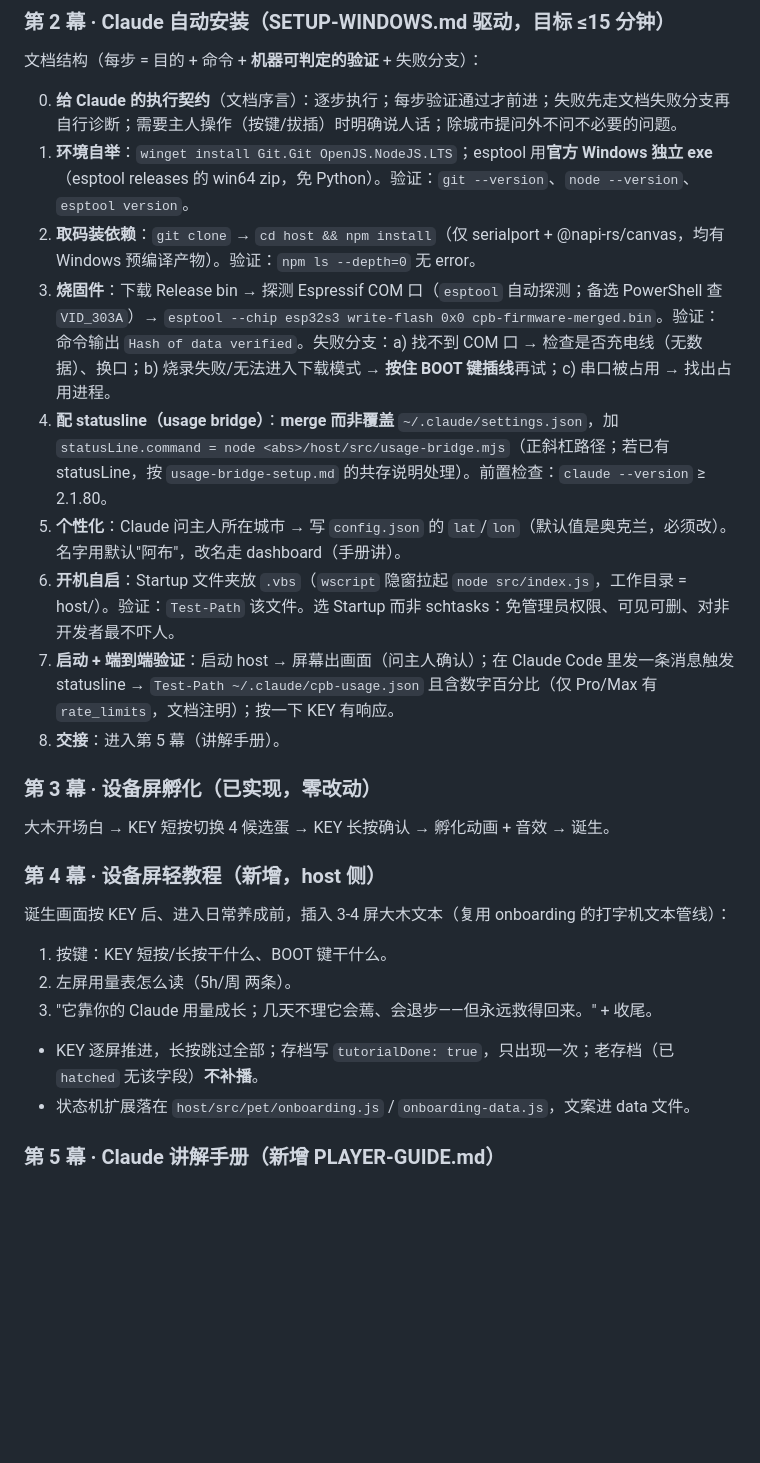
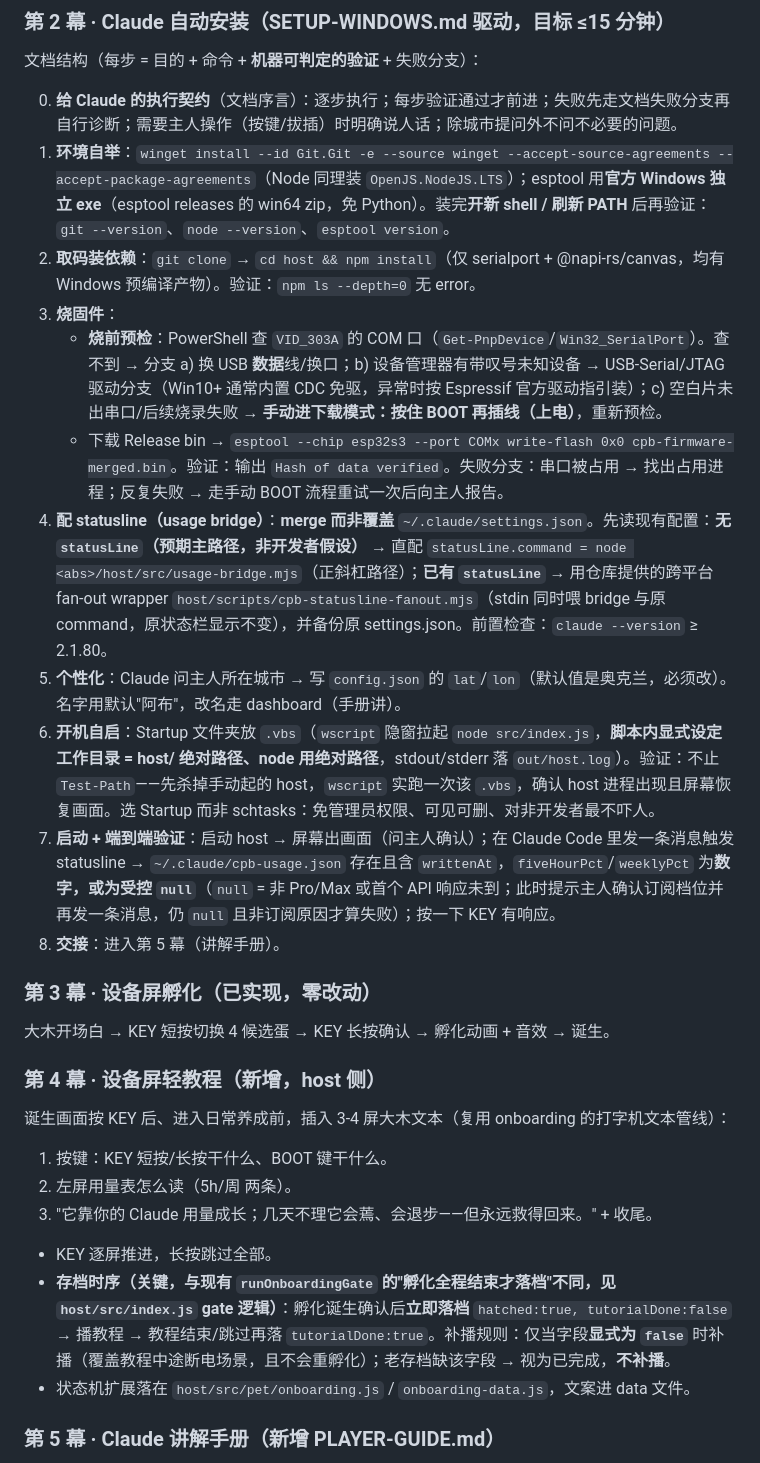
Before and after one commit to aquamarinz/claude-pokemon-buddy, a Markdown page: docs/specs/2026-07-05-friend-onboarding-one-prompt-install-design.md, the part around one of its changes. GitHub-like rendering; blank space fills up the shorter version.

```diff
--- a/docs/specs/2026-07-05-friend-onboarding-one-prompt-install-design.md
+++ b/docs/specs/2026-07-05-friend-onboarding-one-prompt-install-design.md
@@ -60,13 +60,15 @@
 文档结构（每步 = 目的 + 命令 + **机器可判定的验证** + 失败分支）：
 
 0. **给 Claude 的执行契约**（文档序言）：逐步执行；每步验证通过才前进；失败先走文档失败分支再自行诊断；需要主人操作（按键/拔插）时明确说人话；除城市提问外不问不必要的问题。
-1. **环境自举**：`winget install Git.Git OpenJS.NodeJS.LTS`；esptool 用**官方 Windows 独立 exe**（esptool releases 的 win64 zip，免 Python）。验证：`git --version`、`node --version`、`esptool version`。
+1. **环境自举**：`winget install --id Git.Git -e --source winget --accept-source-agreements --accept-package-agreements`（Node 同理装 `OpenJS.NodeJS.LTS`）；esptool 用**官方 Windows 独立 exe**（esptool releases 的 win64 zip，免 Python）。装完**开新 shell / 刷新 PATH** 后再验证：`git --version`、`node --version`、`esptool version`。
 2. **取码装依赖**：`git clone` → `cd host && npm install`（仅 serialport + @napi-rs/canvas，均有 Windows 预编译产物）。验证：`npm ls --depth=0` 无 error。
-3. **烧固件**：下载 Release bin → 探测 Espressif COM 口（`esptool` 自动探测；备选 PowerShell 查 `VID_303A`）→ `esptool --chip esp32s3 write-flash 0x0 cpb-firmware-merged.bin`。验证：命令输出 `Hash of data verified`。失败分支：a) 找不到 COM 口 → 检查是否充电线（无数据）、换口；b) 烧录失败/无法进入下载模式 → **按住 BOOT 键插线**再试；c) 串口被占用 → 找出占用进程。
-4. **配 statusline（usage bridge）**：**merge 而非覆盖** `~/.claude/settings.json`，加 `statusLine.command = node <abs>/host/src/usage-bridge.mjs`（正斜杠路径；若已有 statusLine，按 `usage-bridge-setup.md` 的共存说明处理）。前置检查：`claude --version` ≥ 2.1.80。
+3. **烧固件**：
+   - **烧前预检**：PowerShell 查 `VID_303A` 的 COM 口（`Get-PnpDevice`/`Win32_SerialPort`）。查不到 → 分支 a) 换 USB **数据**线/换口；b) 设备管理器有带叹号未知设备 → USB-Serial/JTAG 驱动分支（Win10+ 通常内置 CDC 免驱，异常时按 Espressif 官方驱动指引装）；c) 空白片未出串口/后续烧录失败 → **手动进下载模式：按住 BOOT 再插线（上电）**，重新预检。
+   - 下载 Release bin → `esptool --chip esp32s3 --port COMx write-flash 0x0 cpb-firmware-merged.bin`。验证：输出 `Hash of data verified`。失败分支：串口被占用 → 找出占用进程；反复失败 → 走手动 BOOT 流程重试一次后向主人报告。
+4. **配 statusline（usage bridge）**：**merge 而非覆盖** `~/.claude/settings.json`。先读现有配置：**无 `statusLine`（预期主路径，非开发者假设）** → 直配 `statusLine.command = node <abs>/host/src/usage-bridge.mjs`（正斜杠路径）；**已有 `statusLine`** → 用仓库提供的跨平台 fan-out wrapper `host/scripts/cpb-statusline-fanout.mjs`（stdin 同时喂 bridge 与原 command，原状态栏显示不变），并备份原 settings.json。前置检查：`claude --version` ≥ 2.1.80。
 5. **个性化**：Claude 问主人所在城市 → 写 `config.json` 的 `lat`/`lon`（默认值是奥克兰，必须改）。名字用默认"阿布"，改名走 dashboard（手册讲）。
-6. **开机自启**：Startup 文件夹放 `.vbs`（`wscript` 隐窗拉起 `node src/index.js`，工作目录 = host/）。验证：`Test-Path` 该文件。选 Startup 而非 schtasks：免管理员权限、可见可删、对非开发者最不吓人。
-7. **启动 + 端到端验证**：启动 host → 屏幕出画面（问主人确认）；在 Claude Code 里发一条消息触发 statusline → `Test-Path ~/.claude/cpb-usage.json` 且含数字百分比（仅 Pro/Max 有 `rate_limits`，文档注明）；按一下 KEY 有响应。
+6. **开机自启**：Startup 文件夹放 `.vbs`（`wscript` 隐窗拉起 `node src/index.js`，**脚本内显式设定工作目录 = host/ 绝对路径、node 用绝对路径**，stdout/stderr 落 `out/host.log`）。验证：不止 `Test-Path`——先杀掉手动起的 host，`wscript` 实跑一次该 `.vbs`，确认 host 进程出现且屏幕恢复画面。选 Startup 而非 schtasks：免管理员权限、可见可删、对非开发者最不吓人。
+7. **启动 + 端到端验证**：启动 host → 屏幕出画面（问主人确认）；在 Claude Code 里发一条消息触发 statusline → `~/.claude/cpb-usage.json` 存在且含 `writtenAt`，`fiveHourPct`/`weeklyPct` 为**数字，或为受控 `null`**（`null` = 非 Pro/Max 或首个 API 响应未到；此时提示主人确认订阅档位并再发一条消息，仍 `null` 且非订阅原因才算失败）；按一下 KEY 有响应。
 8. **交接**：进入第 5 幕（讲解手册）。
 
 ### 第 3 幕 · 设备屏孵化（已实现，零改动）
@@ -77,7 +79,8 @@
 1. 按键：KEY 短按/长按干什么、BOOT 键干什么。
 2. 左屏用量表怎么读（5h/周 两条）。
 3. "它靠你的 Claude 用量成长；几天不理它会蔫、会退步——但永远救得回来。" + 收尾。
-- KEY 逐屏推进，长按跳过全部；存档写 `tutorialDone: true`，只出现一次；老存档（已 `hatched` 无该字段）**不补播**。
+- KEY 逐屏推进，长按跳过全部。
+- **存档时序（关键，与现有 `runOnboardingGate` 的"孵化全程结束才落档"不同，见 `host/src/index.js` gate 逻辑）**：孵化诞生确认后**立即落档** `hatched:true, tutorialDone:false` → 播教程 → 教程结束/跳过再落 `tutorialDone:true`。补播规则：仅当字段**显式为 `false`** 时补播（覆盖教程中途断电场景，且不会重孵化）；老存档缺该字段 → 视为已完成，**不补播**。
 - 状态机扩展落在 `host/src/pet/onboarding.js` / `onboarding-data.js`，文案进 data 文件。
 
 ### 第 5 幕 · Claude 讲解手册（新增 PLAYER-GUIDE.md）
```
Also changed, not shown: other parts of docs/specs/2026-07-05-friend-onboarding-one-prompt-install-design.md (+10 -8 lines).
